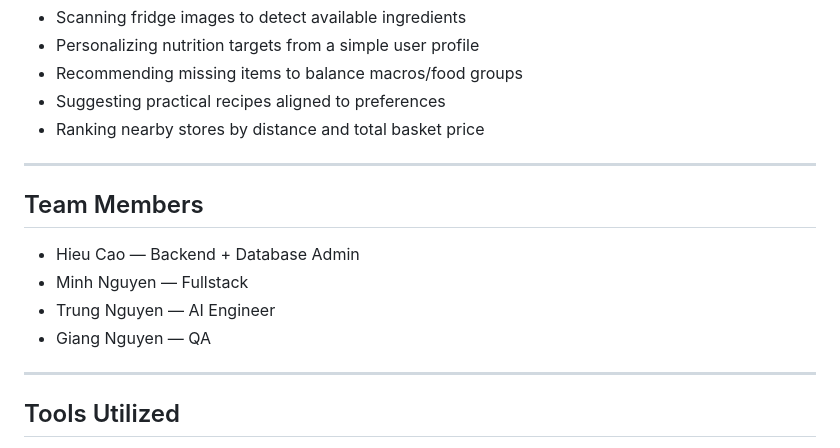
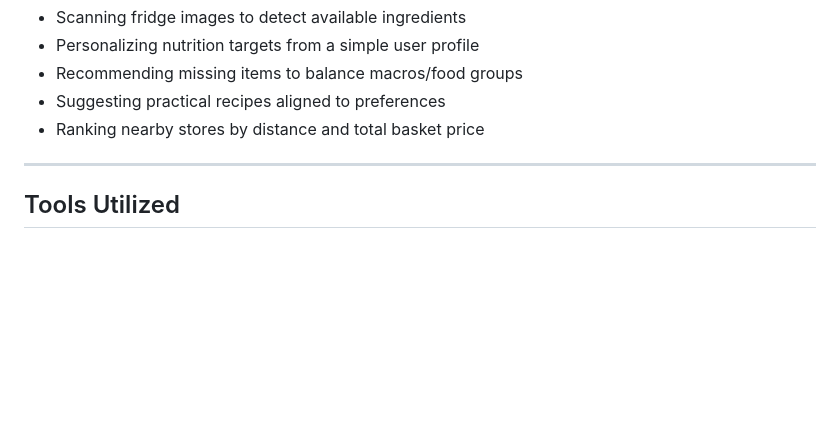
Before and after one commit to CodingHusk3y/NutriSense, a Markdown page: README.md, the part around the change. Drawn GitHub-style; blank space fills up the shorter version.

Commit message:
Remove section from README
Removed team members section from the README.

```diff
--- a/README.md
+++ b/README.md
@@ -94,14 +94,6 @@ Help users make healthier, budget-aware decisions by:
 
 ---
 
-## Team Members
-- Hieu Cao — Backend + Database Admin
-- Minh Nguyen — Fullstack
-- Trung Nguyen — AI Engineer
-- Giang Nguyen — QA
-
----
-
 ## Tools Utilized
 
 - Backend: **FastAPI**, **Uvicorn**, **Pydantic**, **httpx**, **Pillow**
```
